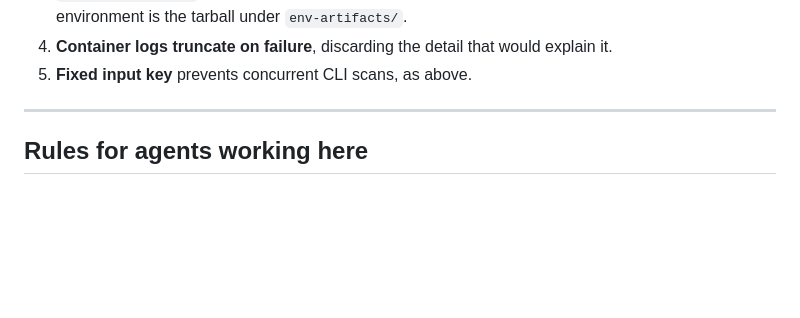
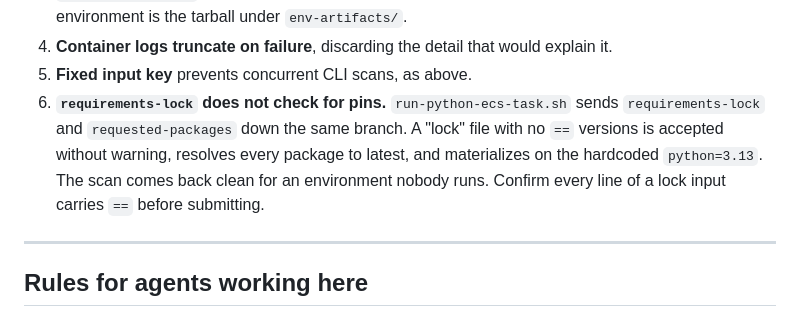
Before and after one commit to NatGo-Data-Group-Inc/package-scanner, a Markdown page: AGENTS.md, the part around the change. Rendered like a GitHub page; blank space fills up the shorter version.

Commit message:
Document that requirements-lock inputs are not checked for pins
Co-Authored-By: Claude Opus 5.5 <noreply@anthropic.com>

```diff
--- a/AGENTS.md
+++ b/AGENTS.md
@@ -213,6 +213,12 @@ Verify before relying on any of these; they are as of commit `cd27b79`.
 4. **Container logs truncate on failure**, discarding the detail that would
    explain it.
 5. **Fixed input key** prevents concurrent CLI scans, as above.
+6. **`requirements-lock` does not check for pins.** `run-python-ecs-task.sh`
+   sends `requirements-lock` and `requested-packages` down the same branch. A
+   "lock" file with no `==` versions is accepted without warning, resolves
+   every package to latest, and materializes on the hardcoded `python=3.13`.
+   The scan comes back clean for an environment nobody runs. Confirm every line
+   of a lock input carries `==` before submitting.
 
 ---
 
```
